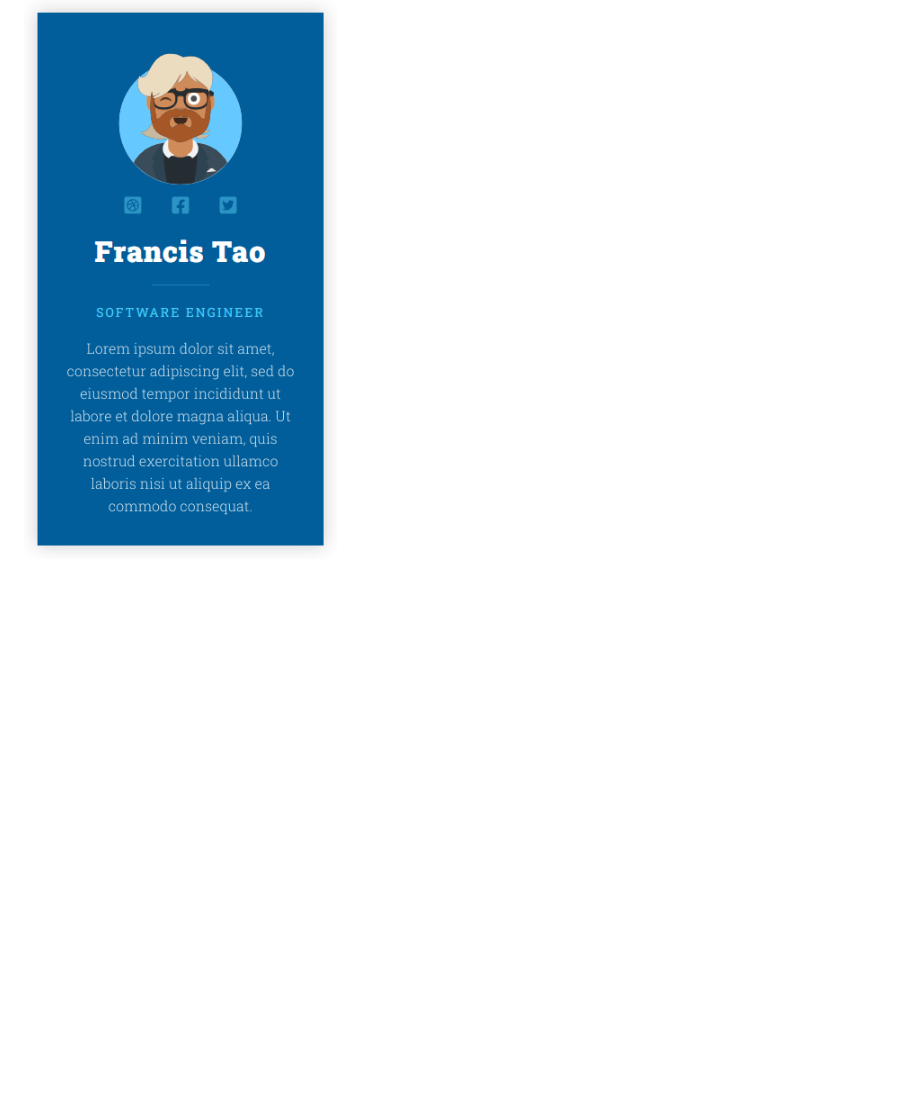
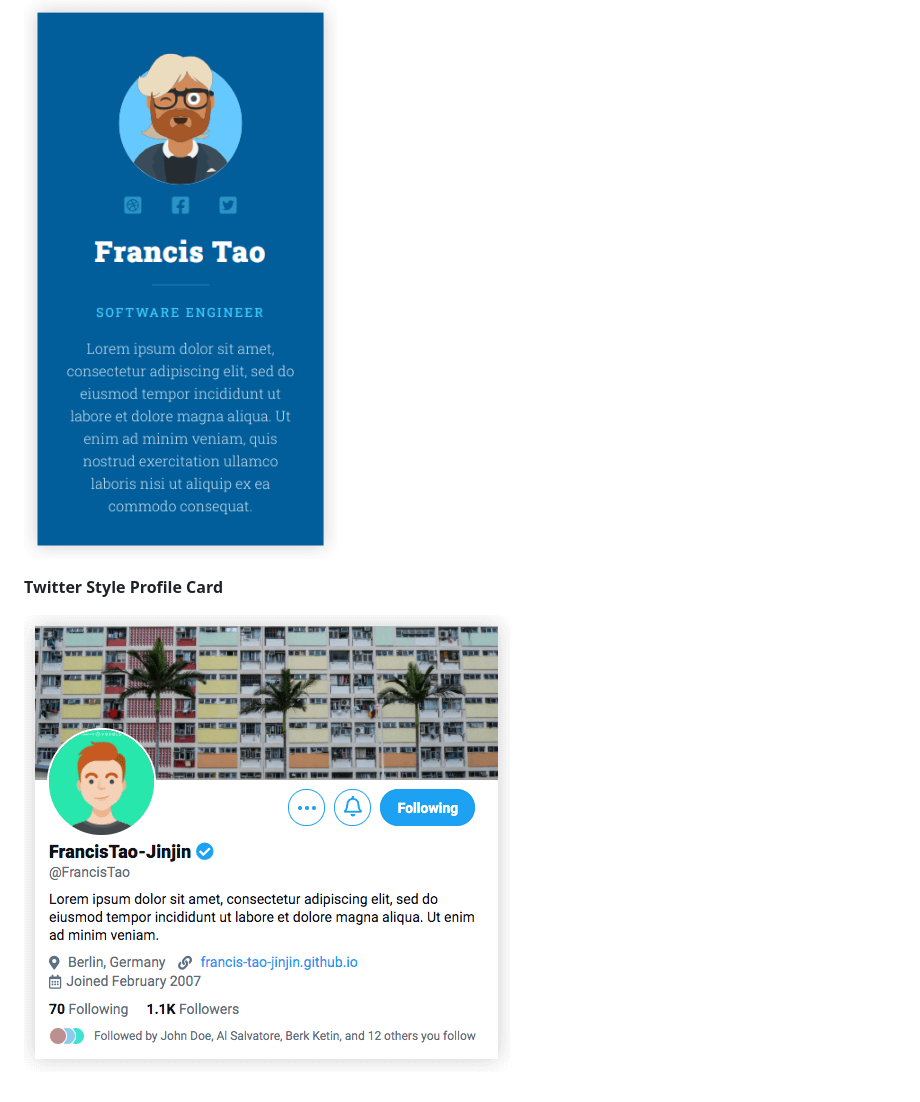
Before and after one commit to Francis-Tao-jinjin/ui-inspiration, a Markdown page: README.md, the part around the change. GitHub-like rendering; pictures changed too: imgs/card/twitter-style-profile-card.png (added); blank space fills up the shorter version.

Commit message:
update responsive card and readme

```diff
--- a/README.md
+++ b/README.md
@@ -25,3 +25,7 @@ This repository is mainly to record some UI design inspiration, including the co
 ![Responsive Card Big Screen](/imgs/card/responsive-card/1.png)
 
 ![Responsive Card Small Screen](/imgs/card/responsive-card/2.png)
+
+**Twitter Style Profile Card**
+
+![Twitter Style Profile Card](/imgs/card/twitter-style-profile-card.png)
```
Also changed, not shown: 3 other files.
